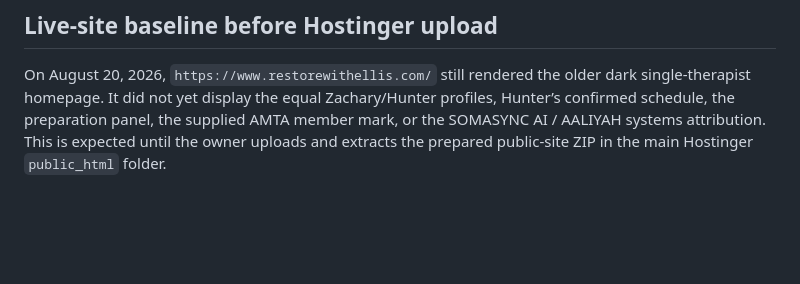
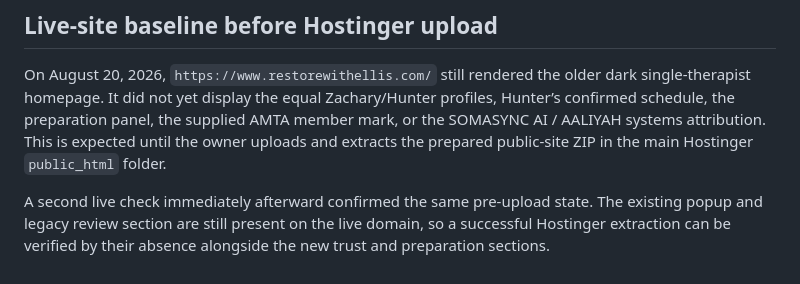
Before and after one commit to Dropthathate/ellis-restorative-therapies, a Markdown page: visual-validation.md, the part around the change. Rendered like a GitHub page; blank space fills up the shorter version.

Commit message:
Confirm pre-upload live site baseline

```diff
--- a/visual-validation.md
+++ b/visual-validation.md
@@ -25,3 +25,5 @@ After review of CAMTC’s published terms, the copied CAMTC image was removed. A
 ## Live-site baseline before Hostinger upload
 
 On August 20, 2026, `https://www.restorewithellis.com/` still rendered the older dark single-therapist homepage. It did not yet display the equal Zachary/Hunter profiles, Hunter’s confirmed schedule, the preparation panel, the supplied AMTA member mark, or the SOMASYNC AI / AALIYAH systems attribution. This is expected until the owner uploads and extracts the prepared public-site ZIP in the main Hostinger `public_html` folder.
+
+A second live check immediately afterward confirmed the same pre-upload state. The existing popup and legacy review section are still present on the live domain, so a successful Hostinger extraction can be verified by their absence alongside the new trust and preparation sections.
```
